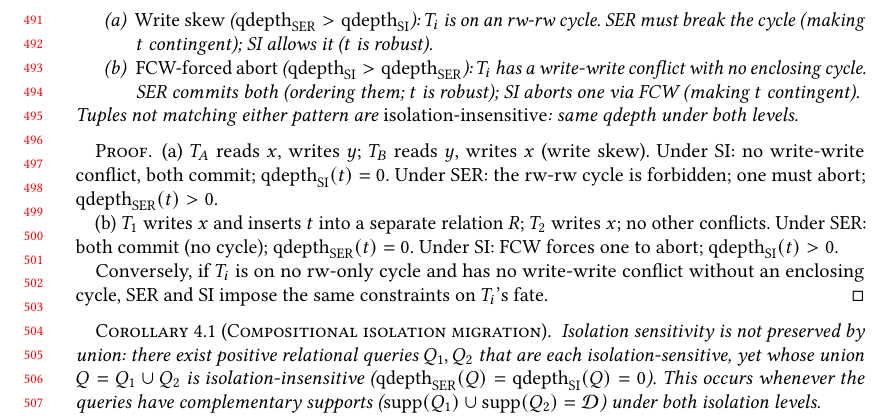
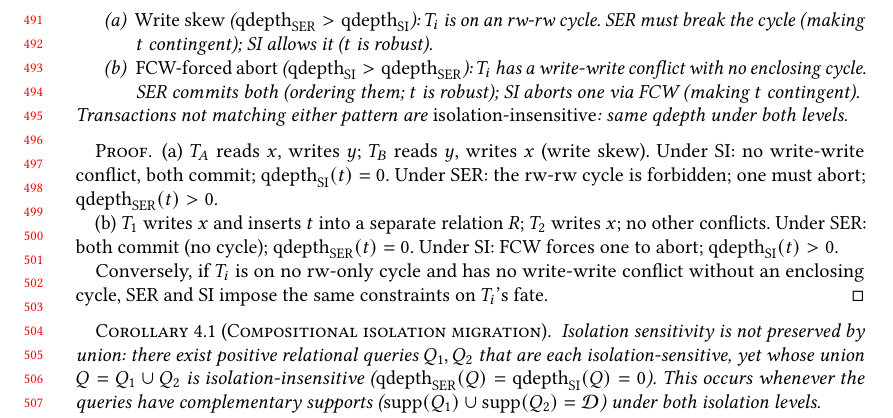
Before and after one commit to jhellerstein/provenance, a LaTeX paper (main.tex): part of page 11 of 37, cut so that both start at the same text. Compiled offline with pdfLaTeX.

Commit message:
1055: 'Tuples' -> 'Transactions' for consistency with proposition framing

```diff
--- a/main.tex
+++ b/main.tex
@@ -1052,8 +1052,8 @@ corollary then gives the compositional guarantee.
           SER commits both (ordering them; $t$ is robust); SI aborts
           one via FCW (making $t$ contingent).
   \end{enumerate}
-  Tuples not matching either pattern are \emph{isolation-insensitive}:
-  same qdepth under both levels.
+  Transactions not matching either pattern are
+  \emph{isolation-insensitive}: same qdepth under both levels.
 \end{proposition}
 \begin{proof}
   (a)~$T_A$ reads $x$, writes $y$; $T_B$ reads $y$, writes $x$
```
